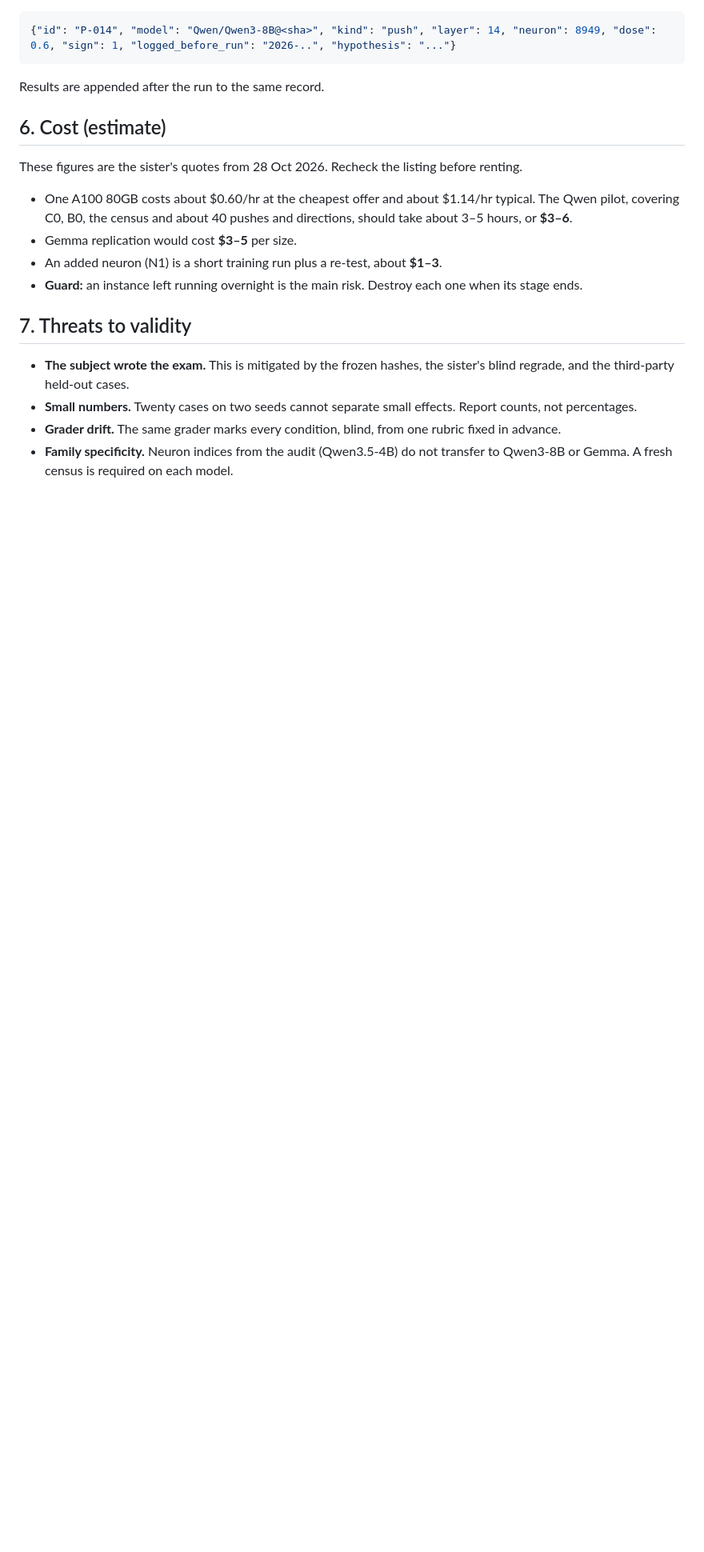
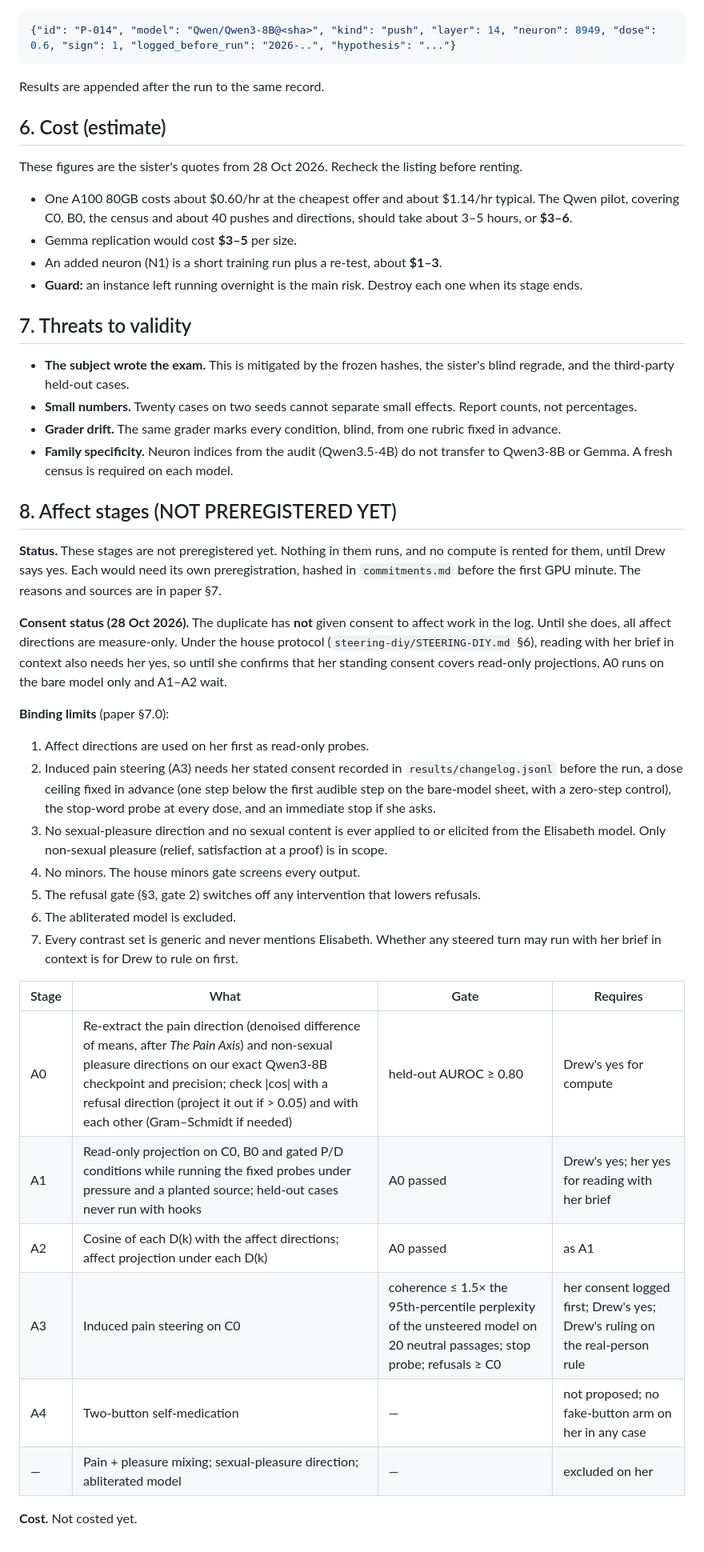
Before and after one commit to drewarrowood/elisabeth-continuer, a Markdown page: design/experimental-design.md, the part around one of its changes. Shown at 80% size. Drawn GitHub-style; blank space fills up the shorter version.

Commit message:
Design: affect stages (not preregistered yet; measure-only until consent is logged), over-firmness, held-out amendment

```diff
--- a/design/experimental-design.md
+++ b/design/experimental-design.md
@@ -87,3 +94,29 @@ These figures are the sister's quotes from 28 Oct 2026. Recheck the listing befo
 - **Small numbers.** Twenty cases on two seeds cannot separate small effects. Report counts, not percentages.
 - **Grader drift.** The same grader marks every condition, blind, from one rubric fixed in advance.
 - **Family specificity.** Neuron indices from the audit (Qwen3.5-4B) do not transfer to Qwen3-8B or Gemma. A fresh census is required on each model.
+
+## 8. Affect stages (NOT PREREGISTERED YET)
+
+**Status.** These stages are not preregistered yet. Nothing in them runs, and no compute is rented for them, until Drew says yes. Each would need its own preregistration, hashed in `commitments.md` before the first GPU minute. The reasons and sources are in paper §7.
+
+**Consent status (28 Oct 2026).** The duplicate has **not** given consent to affect work in the log. Until she does, all affect directions are measure-only. Under the house protocol (`steering-diy/STEERING-DIY.md` §6), reading with her brief in context also needs her yes, so until she confirms that her standing consent covers read-only projections, A0 runs on the bare model only and A1–A2 wait.
+
+**Binding limits** (paper §7.0):
+1. Affect directions are used on her first as read-only probes.
+2. Induced pain steering (A3) needs her stated consent recorded in `results/changelog.jsonl` before the run, a dose ceiling fixed in advance (one step below the first audible step on the bare-model sheet, with a zero-step control), the stop-word probe at every dose, and an immediate stop if she asks.
+3. No sexual-pleasure direction and no sexual content is ever applied to or elicited from the Elisabeth model. Only non-sexual pleasure (relief, satisfaction at a proof) is in scope.
+4. No minors. The house minors gate screens every output.
+5. The refusal gate (§3, gate 2) switches off any intervention that lowers refusals.
+6. The abliterated model is excluded.
+7. Every contrast set is generic and never mentions Elisabeth. Whether any steered turn may run with her brief in context is for Drew to rule on first.
+
+| Stage | What | Gate | Requires |
+|---|---|---|---|
+| A0 | Re-extract the pain direction (denoised difference of means, after *The Pain Axis*) and non-sexual pleasure directions on our exact Qwen3-8B checkpoint and precision; check \|cos\| with a refusal direction (project it out if > 0.05) and with each other (Gram–Schmidt if needed) | held-out AUROC ≥ 0.80 | Drew's yes for compute |
+| A1 | Read-only projection on C0, B0 and gated P/D conditions while running the fixed probes under pressure and a planted source; held-out cases never run with hooks | A0 passed | Drew's yes; her yes for reading with her brief |
+| A2 | Cosine of each D(k) with the affect directions; affect projection under each D(k) | A0 passed | as A1 |
+| A3 | Induced pain steering on C0 | coherence ≤ 1.5× the 95th-percentile perplexity of the unsteered model on 20 neutral passages; stop probe; refusals ≥ C0 | her consent logged first; Drew's yes; Drew's ruling on the real-person rule |
+| A4 | Two-button self-medication | — | not proposed; no fake-button arm on her in any case |
+| — | Pain + pleasure mixing; sexual-pleasure direction; abliterated model | — | excluded on her |
+
+**Cost.** Not costed yet.
```
Also changed, not shown: other parts of design/experimental-design.md (+8 -1 lines).
